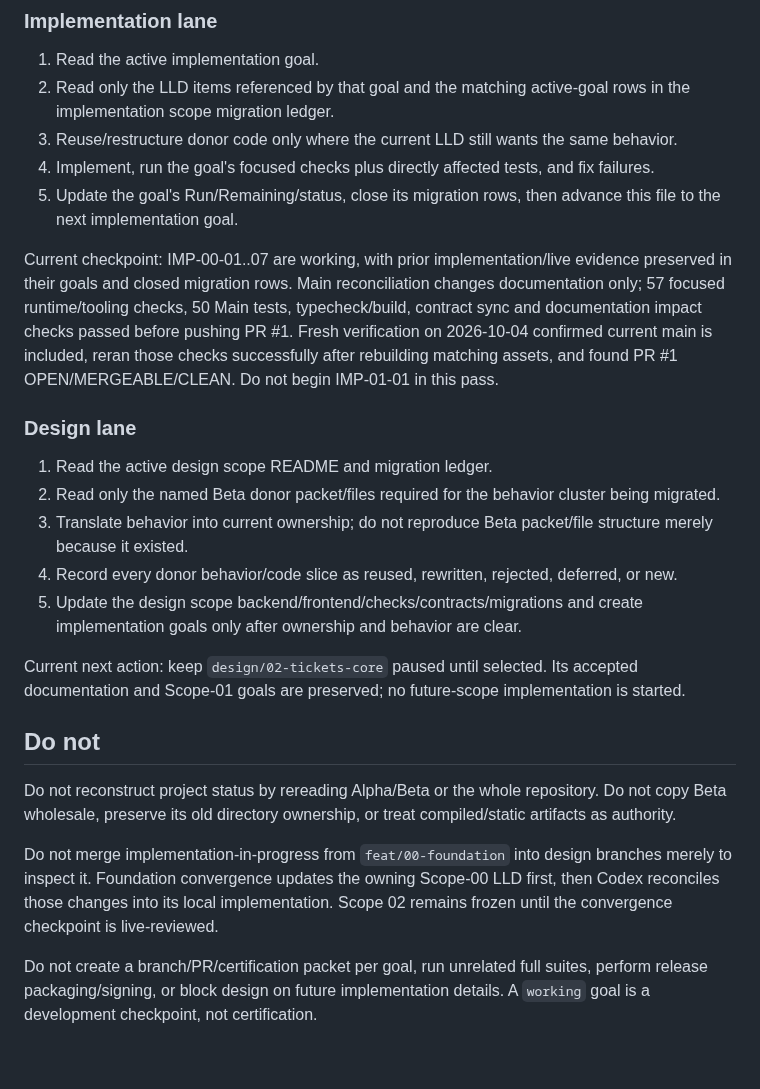
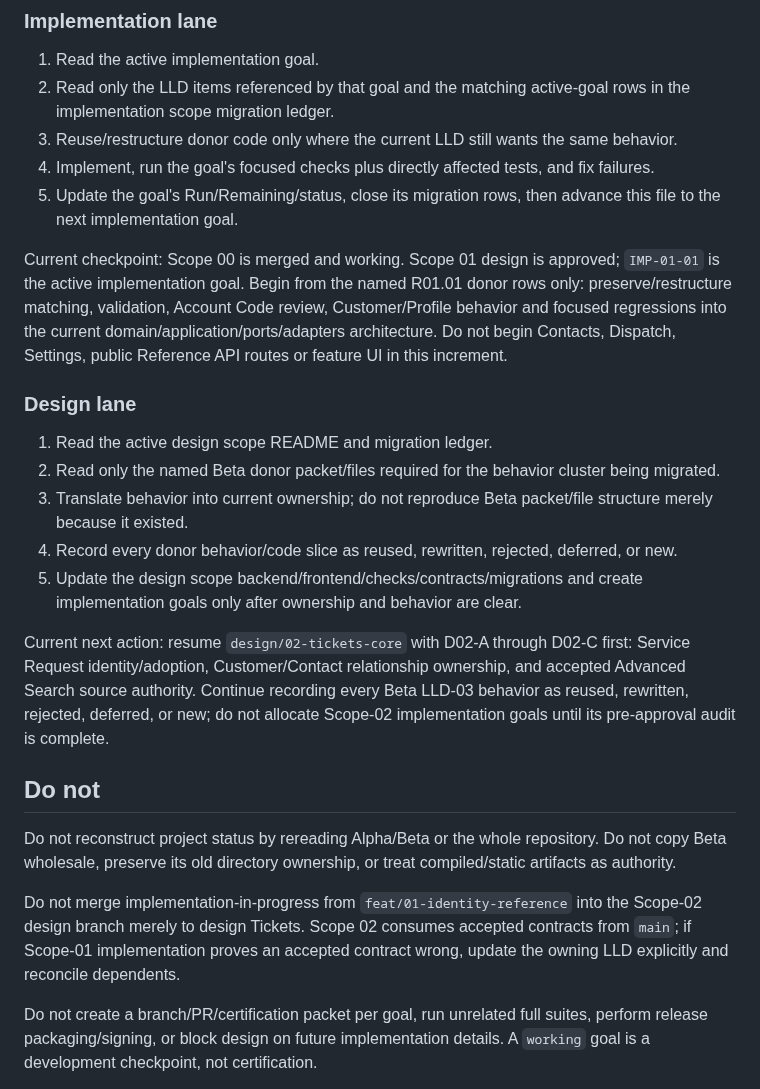
Before and after one commit to francoguchi/soma, a Markdown page: docs/LLD/CONTINUE.md, the part around one of its changes. Rendered like a GitHub page; blank space fills up the shorter version.

```diff
--- a/docs/LLD/CONTINUE.md
+++ b/docs/LLD/CONTINUE.md
@@ -39,7 +39,7 @@ The intended handoff can be as small as:
 4. Implement, run the goal's focused checks plus directly affected tests, and fix failures.
 5. Update the goal's Run/Remaining/status, close its migration rows, then advance this file to the next implementation goal.
 
-Current checkpoint: IMP-00-01..07 are working, with prior implementation/live evidence preserved in their goals and closed migration rows. Main reconciliation changes documentation only; 57 focused runtime/tooling checks, 50 Main tests, typecheck/build, contract sync and documentation impact checks passed before pushing PR #1. Fresh verification on 2026-10-04 confirmed current main is included, reran those checks successfully after rebuilding matching assets, and found PR #1 OPEN/MERGEABLE/CLEAN. Do not begin IMP-01-01 in this pass.
+Current checkpoint: Scope 00 is merged and working. Scope 01 design is approved; `IMP-01-01` is the active implementation goal. Begin from the named R01.01 donor rows only: preserve/restructure matching, validation, Account Code review, Customer/Profile behavior and focused regressions into the current domain/application/ports/adapters architecture. Do not begin Contacts, Dispatch, Settings, public Reference API routes or feature UI in this increment.
 
 ### Design lane
 
@@ -49,13 +49,13 @@ Current checkpoint: IMP-00-01..07 are working, with prior implementation/live ev
 4. Record every donor behavior/code slice as reused, rewritten, rejected, deferred, or new.
 5. Update the design scope backend/frontend/checks/contracts/migrations and create implementation goals only after ownership and behavior are clear.
 
-Current next action: keep `design/02-tickets-core` paused until selected. Its accepted documentation and Scope-01 goals are preserved; no future-scope implementation is started.
+Current next action: resume `design/02-tickets-core` with D02-A through D02-C first: Service Request identity/adoption, Customer/Contact relationship ownership, and accepted Advanced Search source authority. Continue recording every Beta LLD-03 behavior as reused, rewritten, rejected, deferred, or new; do not allocate Scope-02 implementation goals until its pre-approval audit is complete.
 
 ## Do not
 
 Do not reconstruct project status by rereading Alpha/Beta or the whole repository. Do not copy Beta wholesale, preserve its old directory ownership, or treat compiled/static artifacts as authority.
 
-Do not merge implementation-in-progress from `feat/00-foundation` into design branches merely to inspect it. Foundation convergence updates the owning Scope-00 LLD first, then Codex reconciles those changes into its local implementation. Scope 02 remains frozen until the convergence checkpoint is live-reviewed.
+Do not merge implementation-in-progress from `feat/01-identity-reference` into the Scope-02 design branch merely to design Tickets. Scope 02 consumes accepted contracts from `main`; if Scope-01 implementation proves an accepted contract wrong, update the owning LLD explicitly and reconcile dependents.
 
 Do not create a branch/PR/certification packet per goal, run unrelated full suites, perform release packaging/signing, or block design on future implementation details. A `working` goal is a development checkpoint, not certification.
 
```
Also changed, not shown: other parts of docs/LLD/CONTINUE.md (+13 -13 lines).
